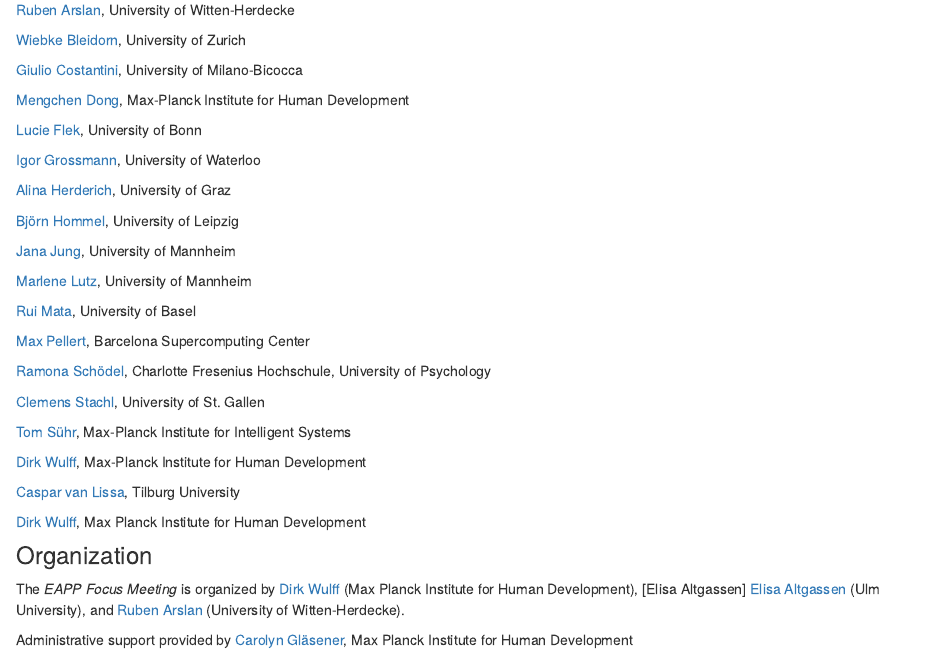
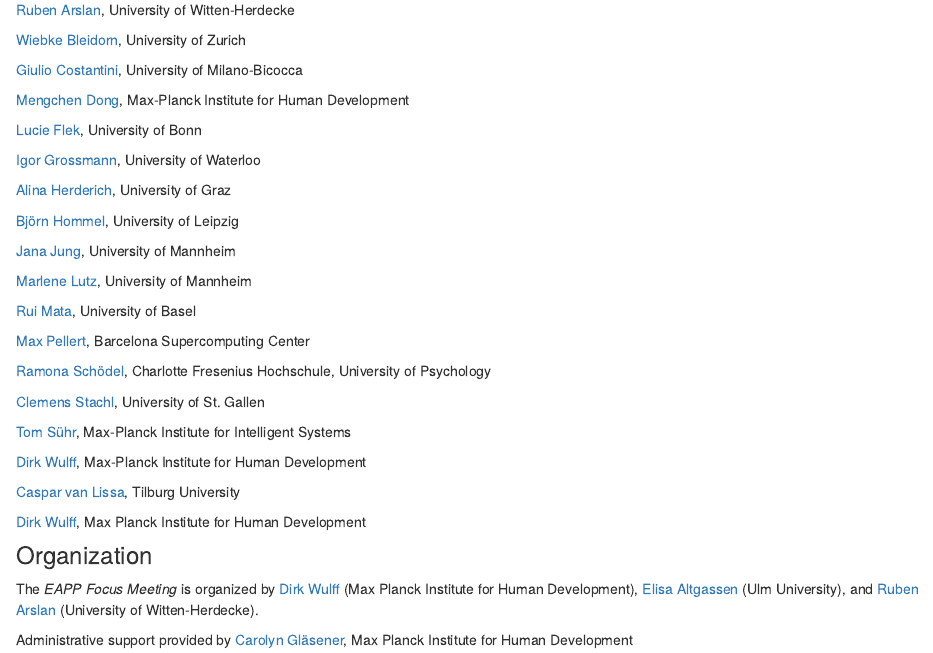
Before and after one commit to dwulff/AIxPersonality, an R Markdown document (people.Rmd): the page in a window 1100 px wide, from 200 px down. Rendered offline with R 4.5, knitr and Pandoc, with nearby package versions; drawn as R Markdown's standard HTML page in place of the format the file asks for.

Commit message:
Update people.Rmd

```diff
--- a/people.Rmd
+++ b/people.Rmd
@@ -49,6 +49,6 @@
 
 ### Organization
 
-The *EAPP Focus Meeting* is organized by [Dirk Wulff](https://www.mpib-berlin.mpg.de/staff/dirk-wulff) (Max Planck Institute for Human Development), [Elisa Altgassen] [Elisa Altgassen](https://www.uni-ulm.de/in/psy-dia/team/elisa-altgassen/) (Ulm University), and [Ruben Arslan](https://rubenarslan.github.io/) (University of Witten-Herdecke).
+The *EAPP Focus Meeting* is organized by [Dirk Wulff](https://www.mpib-berlin.mpg.de/staff/dirk-wulff) (Max Planck Institute for Human Development), [Elisa Altgassen](https://www.uni-ulm.de/in/psy-dia/team/elisa-altgassen/) (Ulm University), and [Ruben Arslan](https://rubenarslan.github.io/) (University of Witten-Herdecke).
 
 Administrative support provided by [Carolyn Gläsener](https://www.mpib-berlin.mpg.de/person/carolyn-glaesener/57651), Max Planck Institute for Human Development
```
